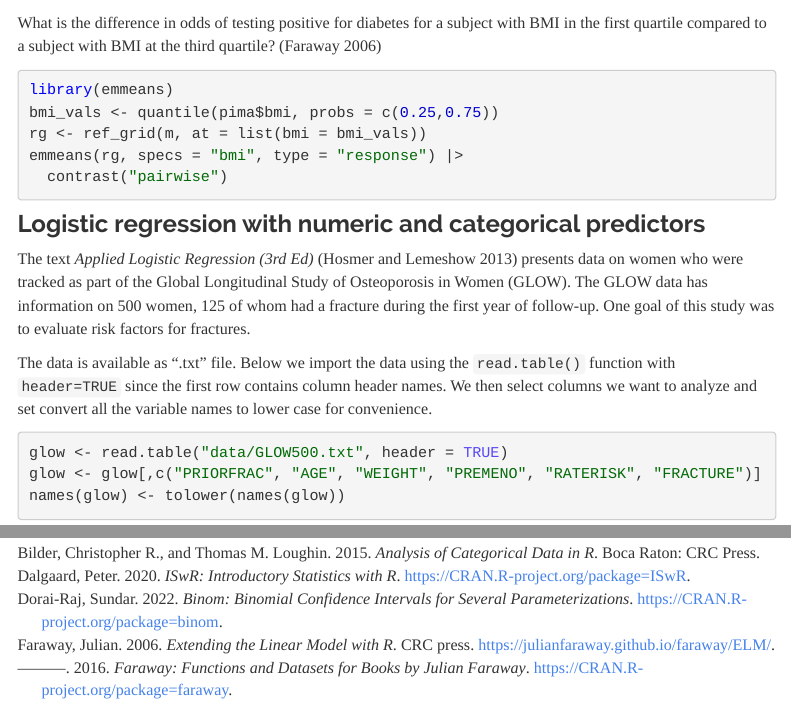
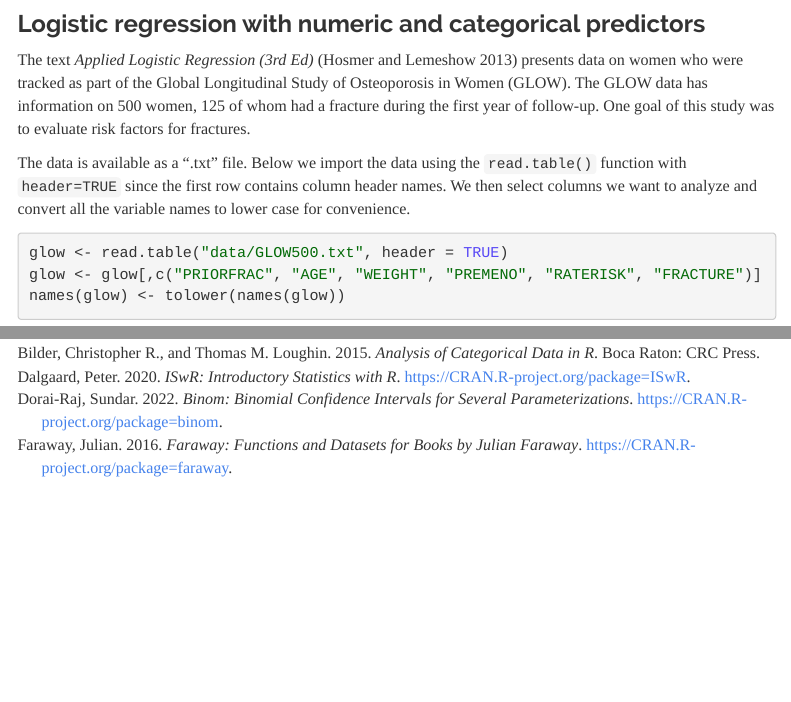
Before and after one commit to uvastatlab/sme, an R Markdown document (lrm.Rmd): the page in a window 1100 px wide, from 5290 px down before the commit and from 5270 px down after it, and a second part further down, joined at a grey line. Rendered offline with R 4.5, knitr and Pandoc, with nearby package versions; some code elsewhere in the file could not run offline; menus at the side of the page are left out.

Commit message:
fix some typos, pull lrm code for later

````diff
--- a/lrm.Rmd
+++ b/lrm.Rmd
@@ -188,11 +186,3 @@ data("pima")
-What is the difference in odds of testing positive for diabetes for a subject with BMI in the first quartile compared to a subject with BMI at the third quartile? [@faraway_book]
-
-```{r eval=FALSE}
-library(emmeans)
-bmi_vals <- quantile(pima$bmi, probs = c(0.25,0.75))
-rg <- ref_grid(m, at = list(bmi = bmi_vals))
-emmeans(rg, specs = "bmi", type = "response") |>
-  contrast("pairwise")
 ```
 
 
@@ -200,7 +190,7 @@ emmeans(rg, specs = "bmi", type = "response") |>
 
 The text _Applied Logistic Regression (3rd Ed)_ [@hosmer2013] presents data on women who were tracked as part of the Global Longitudinal Study of Osteoporosis in Women (GLOW). The GLOW data has information on 500 women, 125 of whom had a fracture during the first year of follow-up. One goal of this study was to evaluate risk factors for fractures.
 
-The data is available as ".txt" file. Below we import the data using the `read.table()` function with `header=TRUE` since the first row contains column header names. We then select columns we want to analyze and set convert all the variable names to lower case for convenience.
+The data is available as a ".txt" file. Below we import the data using the `read.table()` function with `header=TRUE` since the first row contains column header names. We then select columns we want to analyze and convert all the variable names to lower case for convenience.
 
 ```{r}
 glow <- read.table("data/GLOW500.txt", header = TRUE)
````
Also changed, not shown: lrm.Rmd (4 more changed lines), 12 other files.
